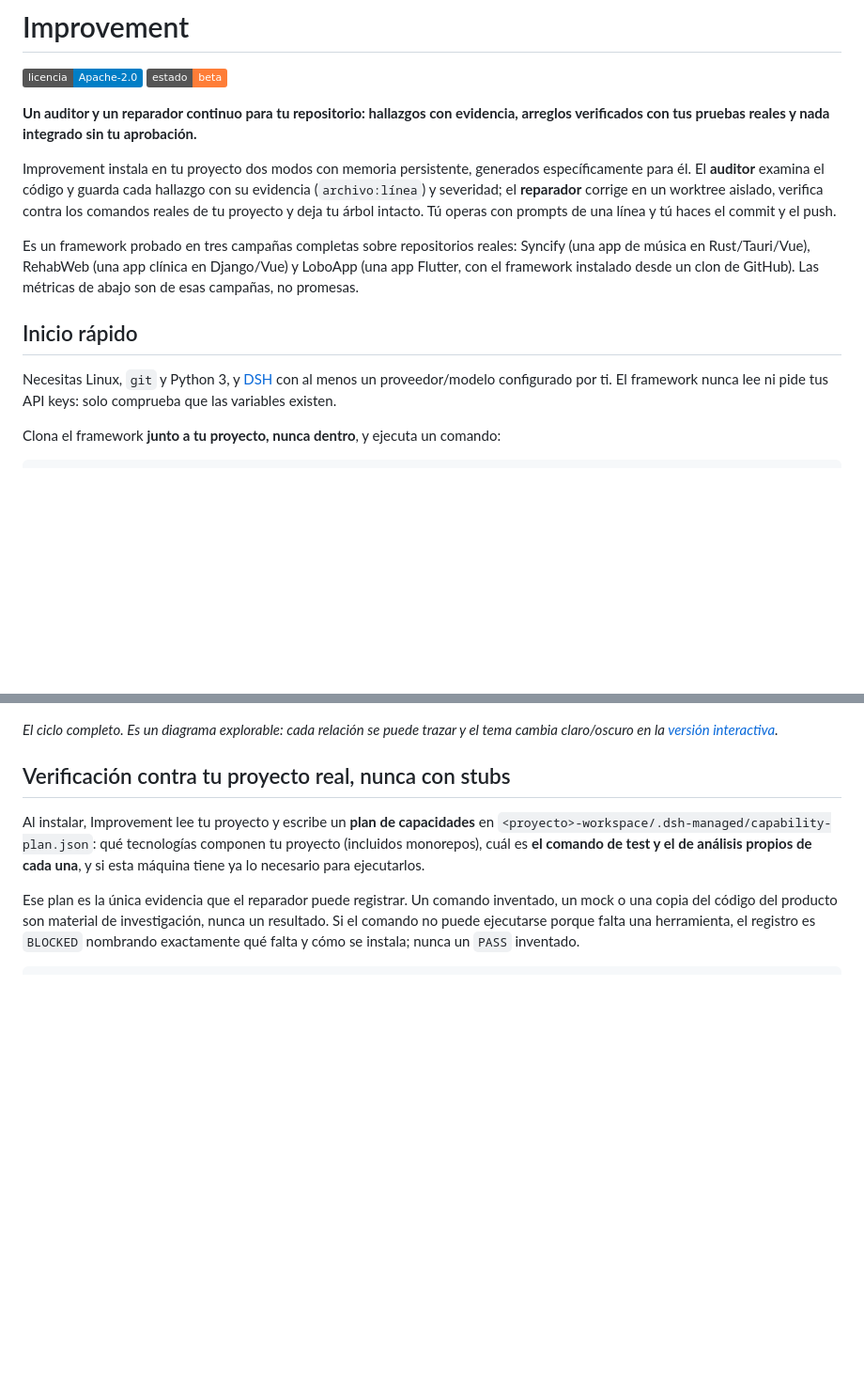
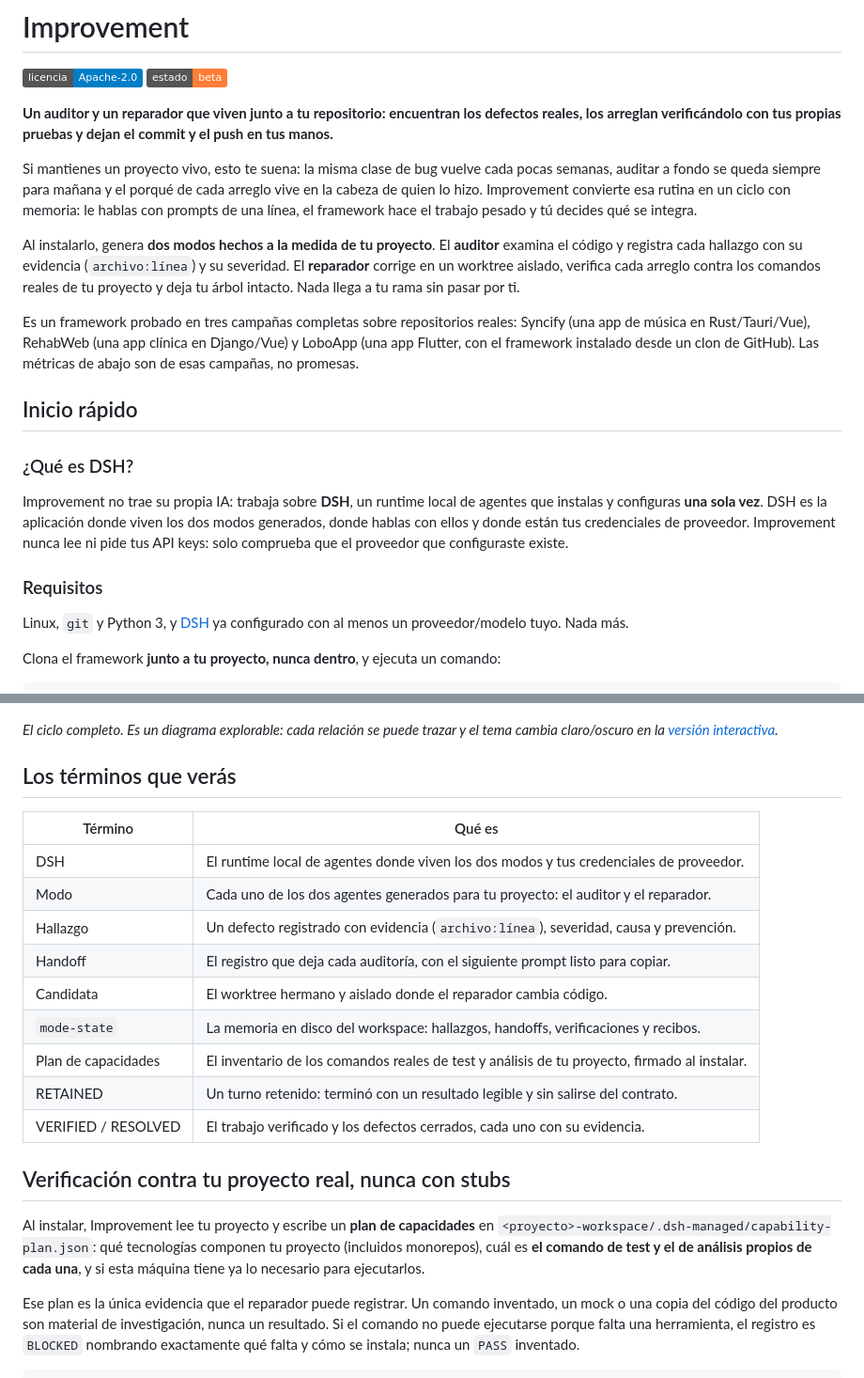
Before and after one commit to MadManJohnSmith/Improvement, a Markdown page: README.md, 2 parts joined by grey strips. Shown at 94% size. Drawn GitHub-style; badges without logos; blank space fills up the shorter version.

Commit message:
Portada: introducción amable, qué es DSH, glosario

```diff
--- a/README.md
+++ b/README.md
@@ -2,14 +2,21 @@
 
 [![Licencia: Apache-2.0](https://img.shields.io/badge/licencia-Apache--2.0-blue)](LICENSE) [![Estado: beta](https://img.shields.io/badge/estado-beta-orange)](docs/plans/10-lanzamiento-publico.md)
 
-**Un auditor y un reparador continuo para tu repositorio: hallazgos con evidencia,
-arreglos verificados con tus pruebas reales y nada integrado sin tu aprobación.**
+**Un auditor y un reparador que viven junto a tu repositorio: encuentran los defectos
+reales, los arreglan verificándolo con tus propias pruebas y dejan el commit y el push en
+tus manos.**
 
-Improvement instala en tu proyecto dos modos con memoria persistente, generados
-específicamente para él. El **auditor** examina el código y guarda cada hallazgo con su
-evidencia (`archivo:línea`) y severidad; el **reparador** corrige en un worktree aislado,
-verifica contra los comandos reales de tu proyecto y deja tu árbol intacto. Tú operas con
-prompts de una línea y tú haces el commit y el push.
+Si mantienes un proyecto vivo, esto te suena: la misma clase de bug vuelve cada pocas
+semanas, auditar a fondo se queda siempre para mañana y el porqué de cada arreglo vive en
+la cabeza de quien lo hizo. Improvement convierte esa rutina en un ciclo con memoria: le
+hablas con prompts de una línea, el framework hace el trabajo pesado y tú decides qué se
+integra.
+
+Al instalarlo, genera **dos modos hechos a la medida de tu proyecto**. El **auditor**
+examina el código y registra cada hallazgo con su evidencia (`archivo:línea`) y su
+severidad. El **reparador** corrige en un worktree aislado, verifica cada arreglo contra
+los comandos reales de tu proyecto y deja tu árbol intacto. Nada llega a tu rama sin pasar
+por ti.
 
 Es un framework probado en tres campañas completas sobre repositorios reales: Syncify
 (una app de música en Rust/Tauri/Vue), RehabWeb (una app clínica en Django/Vue) y LoboApp
@@ -18,9 +25,17 @@ abajo son de esas campañas, no promesas.
 
 ## Inicio rápido
 
-Necesitas Linux, `git` y Python 3, y [DSH](docs/setup-dsh.md) con al menos un
-proveedor/modelo configurado por ti. El framework nunca lee ni pide tus API keys: solo
-comprueba que las variables existen.
+### ¿Qué es DSH?
+
+Improvement no trae su propia IA: trabaja sobre **DSH**, un runtime local de agentes que
+instalas y configuras **una sola vez**. DSH es la aplicación donde viven los dos modos
+generados, donde hablas con ellos y donde están tus credenciales de proveedor. Improvement
+nunca lee ni pide tus API keys: solo comprueba que el proveedor que configuraste existe.
+
+### Requisitos
+
+Linux, `git` y Python 3, y [DSH](docs/setup-dsh.md) ya configurado con al menos un
+proveedor/modelo tuyo. Nada más.
 
 Clona el framework **junto a tu proyecto, nunca dentro**, y ejecuta un comando:
 
@@ -74,6 +89,20 @@ siguen siendo tuyos.
 
 *El ciclo completo. Es un diagrama explorable: cada relación se puede trazar y el tema
 cambia claro/oscuro en la [versión interactiva](https://madmanjohnsmith.github.io/Improvement/diagrams/ciclo-operativo.html).*
+
+## Los términos que verás
+
+| Término | Qué es |
+|---|---|
+| DSH | El runtime local de agentes donde viven los dos modos y tus credenciales de proveedor. |
+| Modo | Cada uno de los dos agentes generados para tu proyecto: el auditor y el reparador. |
+| Hallazgo | Un defecto registrado con evidencia (`archivo:línea`), severidad, causa y prevención. |
+| Handoff | El registro que deja cada auditoría, con el siguiente prompt listo para copiar. |
+| Candidata | El worktree hermano y aislado donde el reparador cambia código. |
+| `mode-state` | La memoria en disco del workspace: hallazgos, handoffs, verificaciones y recibos. |
+| Plan de capacidades | El inventario de los comandos reales de test y análisis de tu proyecto, firmado al instalar. |
+| RETAINED | Un turno retenido: terminó con un resultado legible y sin salirse del contrato. |
+| VERIFIED / RESOLVED | El trabajo verificado y los defectos cerrados, cada uno con su evidencia. |
 
 ## Verificación contra tu proyecto real, nunca con stubs
 
```
